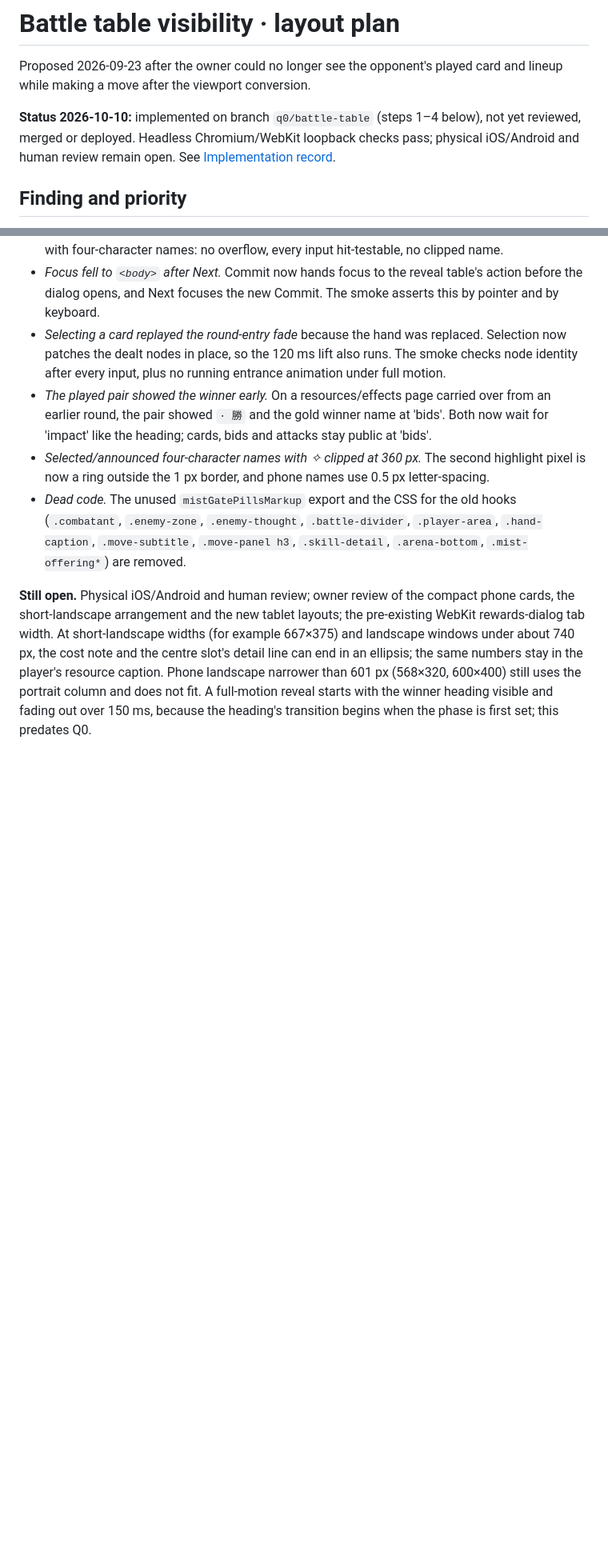
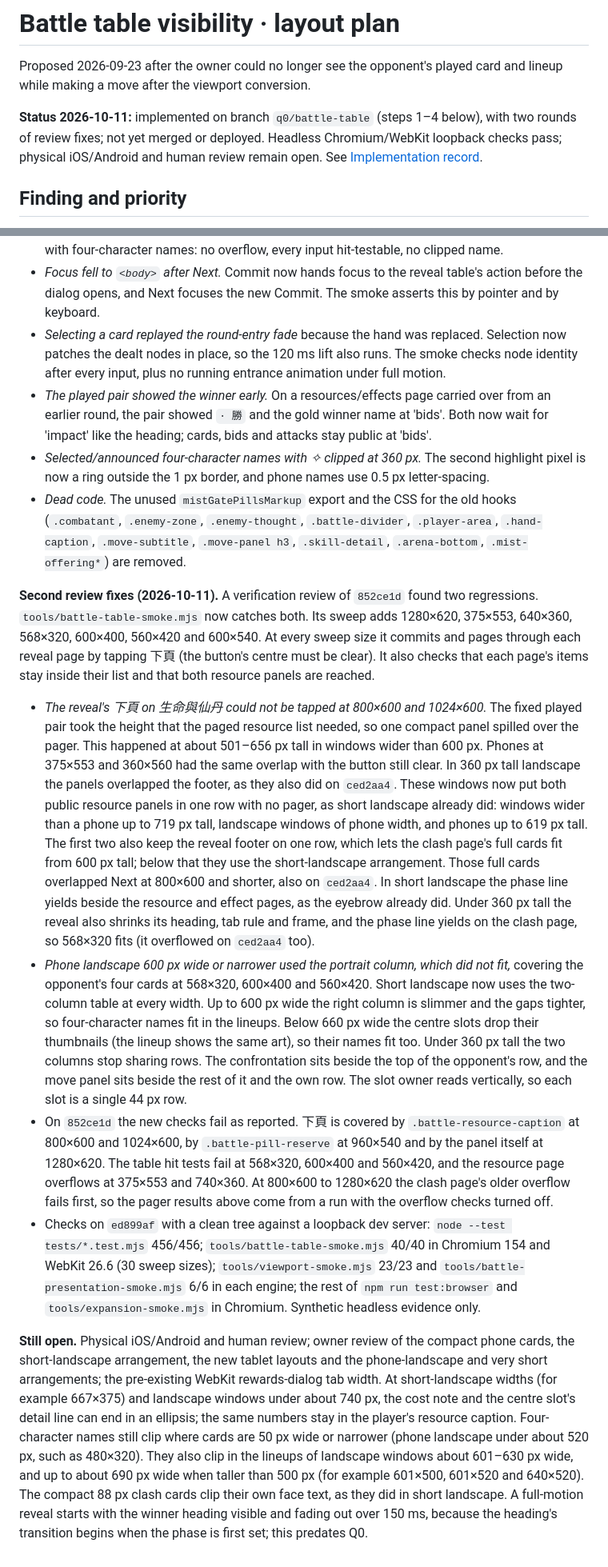
Before and after one commit to cambridgetcg/mythseal, a Markdown page: docs/BATTLE-LAYOUT-PLAN.md, 2 parts joined by grey strips. Shown at 80% size. Drawn GitHub-style; blank space fills up the shorter version.

Commit message:
Record the second Q0 review fixes and what remains open
Co-Authored-By: Claude Opus 5.5 (1M context) <noreply@anthropic.com>

```diff
--- a/docs/BATTLE-LAYOUT-PLAN.md
+++ b/docs/BATTLE-LAYOUT-PLAN.md
@@ -3,10 +3,10 @@
 Proposed 2026-09-23 after the owner could no longer see the opponent's played
 card and lineup while making a move after the viewport conversion.
 
-**Status 2026-10-10:** implemented on branch `q0/battle-table` (steps 1–4 below),
-not yet reviewed, merged or deployed. Headless Chromium/WebKit loopback checks
-pass; physical iOS/Android and human review remain open. See
-[Implementation record](#implementation-record-2026-10-10).
+**Status 2026-10-11:** implemented on branch `q0/battle-table` (steps 1–4 below),
+with two rounds of review fixes; not yet merged or deployed. Headless
+Chromium/WebKit loopback checks pass; physical iOS/Android and human review
+remain open. See [Implementation record](#implementation-record-2026-10-10).
 
 ## Finding and priority
 
@@ -204,12 +204,61 @@ each now has a check in `tools/battle-table-smoke.mjs` that fails on `50eb243`.
   `.player-area`, `.hand-caption`, `.move-subtitle`, `.move-panel h3`,
   `.skill-detail`, `.arena-bottom`, `.mist-offering*`) are removed.
 
+**Second review fixes (2026-10-11).** A verification review of `852ce1d` found
+two regressions. `tools/battle-table-smoke.mjs` now catches both. Its sweep adds
+1280×620, 375×553, 640×360, 568×320, 600×400, 560×420 and 600×540. At every
+sweep size it commits and pages through each reveal page by tapping 下頁 (the
+button's centre must be clear). It also checks that each page's items stay inside
+their list and that both resource panels are reached.
+- *The reveal's 下頁 on 生命與仙丹 could not be tapped at 800×600 and 1024×600.*
+  The fixed played pair took the height that the paged resource list needed, so
+  one compact panel spilled over the pager. This happened at about 501–656 px tall
+  in windows wider than 600 px. Phones at 375×553 and 360×560 had the same overlap
+  with the button still clear. In 360 px tall landscape the panels overlapped the
+  footer, as they also did on `ced2aa4`.
+  These windows now put both public resource panels in one row with no pager, as
+  short landscape already did: windows wider than a phone up to 719 px tall,
+  landscape windows of phone width, and phones up to 619 px tall. The first two
+  also keep the reveal footer on one row, which lets the clash page's full cards fit
+  from 600 px tall; below that they use the short-landscape arrangement. Those
+  full cards overlapped Next at 800×600 and shorter, also on `ced2aa4`. In short
+  landscape the phase line yields beside the resource and
+  effect pages, as the eyebrow already did. Under 360 px tall the reveal also
+  shrinks its heading, tab rule and frame, and the phase line yields on the clash
+  page, so 568×320 fits (it overflowed on `ced2aa4` too).
+- *Phone landscape 600 px wide or narrower used the portrait column, which did not
+  fit,* covering the opponent's four cards at 568×320, 600×400 and 560×420. Short
+  landscape now uses the two-column table at every width. Up to 600 px wide the
+  right column is slimmer and the gaps tighter, so four-character names fit in the
+  lineups. Below 660 px wide the centre slots drop their thumbnails (the lineup
+  shows the same art), so their names fit too. Under 360 px tall the two columns
+  stop sharing rows. The confrontation sits beside the top of the opponent's row,
+  and the move panel sits beside the rest of it and the own row. The slot owner
+  reads vertically, so each slot is a single 44 px row.
+- On `852ce1d` the new checks fail as reported. 下頁 is covered by
+  `.battle-resource-caption` at 800×600 and 1024×600, by `.battle-pill-reserve` at
+  960×540 and by the panel itself at 1280×620. The table hit tests fail at 568×320,
+  600×400 and 560×420, and the resource page overflows at 375×553 and 740×360. At
+  800×600 to 1280×620 the clash page's older overflow fails first, so the pager
+  results above come from a run with the overflow checks turned off.
+- Checks on `ed899af` with a clean tree against a loopback dev server:
+  `node --test tests/*.test.mjs` 456/456; `tools/battle-table-smoke.mjs` 40/40 in
+  Chromium 154 and WebKit 26.6 (30 sweep sizes); `tools/viewport-smoke.mjs` 23/23
+  and `tools/battle-presentation-smoke.mjs` 6/6 in each engine; the rest of
+  `npm run test:browser` and `tools/expansion-smoke.mjs` in Chromium. Synthetic
+  headless evidence only.
+
 **Still open.** Physical iOS/Android and human review; owner review of the
-compact phone cards, the short-landscape arrangement and the new tablet layouts;
-the pre-existing WebKit rewards-dialog tab width. At short-landscape widths
-(for example 667×375) and landscape windows under about 740 px, the cost note
-and the centre slot's detail line can end in an ellipsis; the same numbers stay
-in the player's resource caption. Phone landscape narrower than 601 px (568×320,
-600×400) still uses the portrait column and does not fit. A full-motion reveal
-starts with the winner heading visible and fading out over 150 ms, because the
-heading's transition begins when the phase is first set; this predates Q0.
+compact phone cards, the short-landscape arrangement, the new tablet layouts and
+the phone-landscape and very short arrangements; the pre-existing WebKit
+rewards-dialog tab width. At short-landscape widths (for example 667×375) and
+landscape windows under about 740 px, the cost note and the centre slot's detail
+line can end in an ellipsis; the same numbers stay in the player's resource
+caption. Four-character names still clip where cards are 50 px wide or narrower
+(phone landscape under about 520 px, such as 480×320). They also clip in the
+lineups of landscape windows about 601–630 px wide, and up to about 690 px wide
+when taller than 500 px (for example 601×500, 601×520 and 640×520). The compact
+88 px clash cards clip their
+own face text, as they did in short landscape. A full-motion reveal starts with
+the winner heading visible and fading out over 150 ms, because the heading's
+transition begins when the phase is first set; this predates Q0.
```
